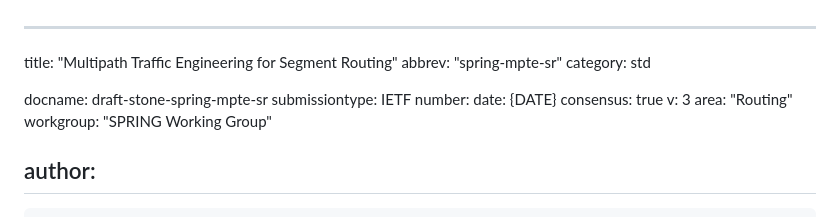
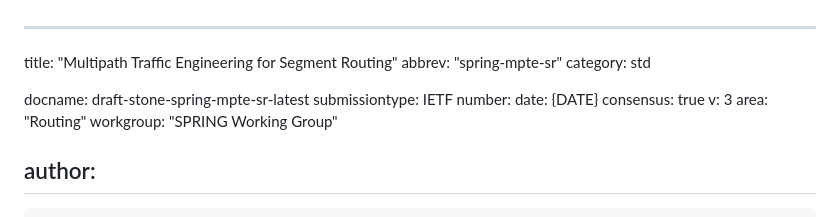
Before and after one commit to astone282/draft-stone-spring-mpte-sr, a Markdown page: draft-stone-spring-mpte-sr.md, the part around the change. GitHub-like rendering.

Commit message:
Update draft labels

```diff
--- a/draft-stone-spring-mpte-sr.md
+++ b/draft-stone-spring-mpte-sr.md
@@ -3,7 +3,7 @@ title: "Multipath Traffic Engineering for Segment Routing"
 abbrev: "spring-mpte-sr"
 category: std
 
-docname: draft-stone-spring-mpte-sr
+docname: draft-stone-spring-mpte-sr-latest
 submissiontype: IETF
 number:
 date: {DATE}
```
